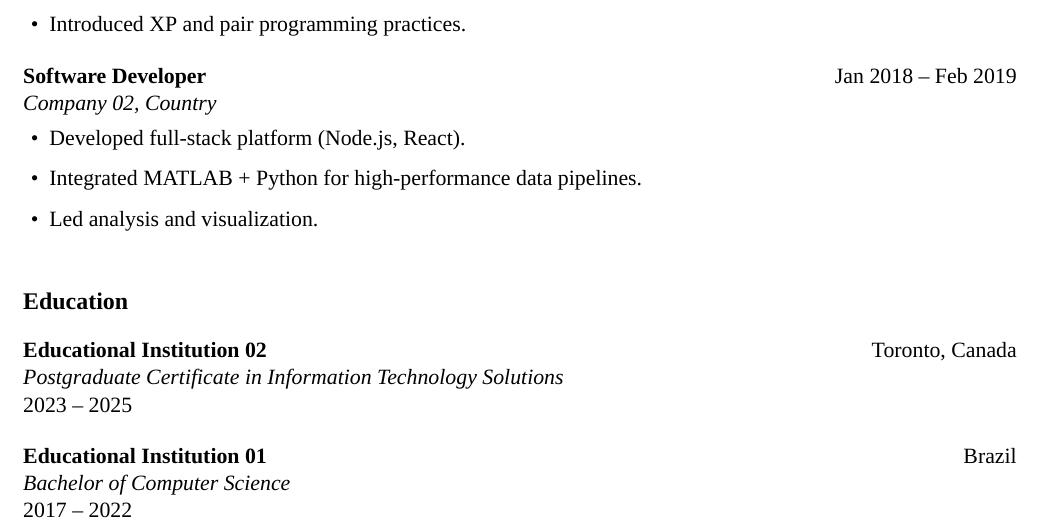
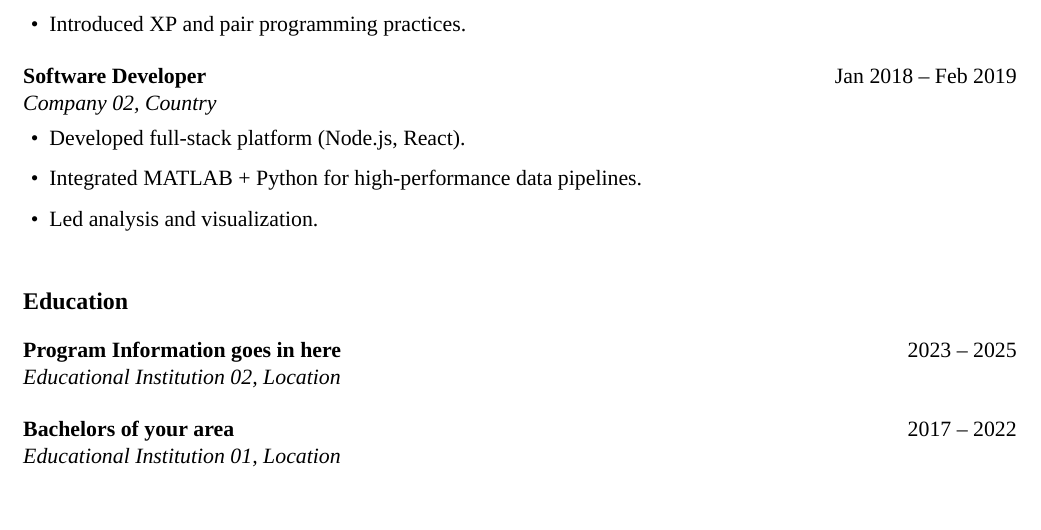
Before and after one commit to ninacarvalho/cv-template, a LaTeX CV (resume.tex, which reads sections/education.tex): part of the page, cut so that both start at the same text, the shorter picture padded with empty space. Compiled offline with XeLaTeX; a missing font is replaced by an installed copy or a similar font.

Commit message:
education

```diff
--- a/sections/education.tex
+++ b/sections/education.tex
@@ -2,15 +2,13 @@
 \input{components/education}
 
 \education
-  {Educational Institution 02}
-  {Toronto, Canada}
-  {Postgraduate Certificate in Information Technology Solutions}
+  {Program Information goes in here}
   {2023 – 2025}
+  {Educational Institution 02, Location}
 
 \vspace{0.5em}
 
 \education
-  {Educational Institution 01}
-  {Brazil}
-  {Bachelor of Computer Science}
+  {Bachelors of your area}
   {2017 – 2022}
+  {Educational Institution 01, Location}
```
Also changed, not shown: components/education.tex (+4 -3 lines).
